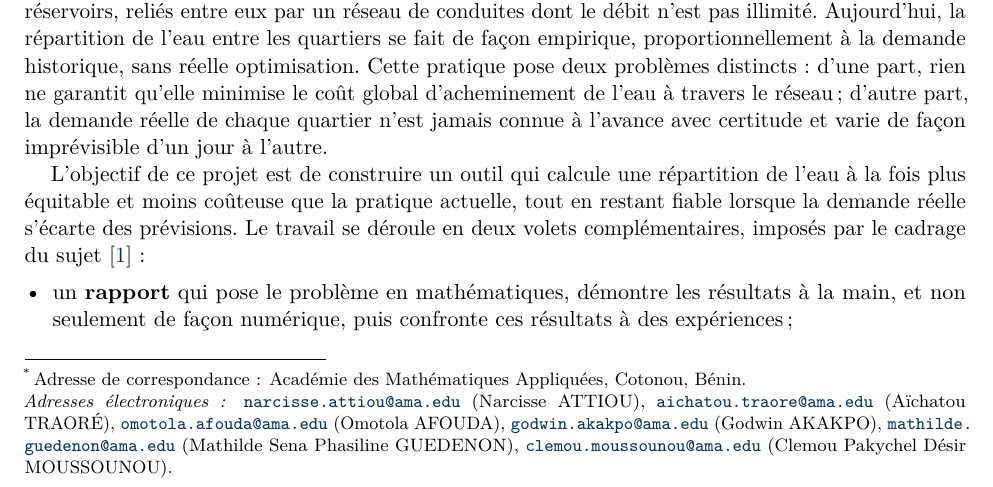
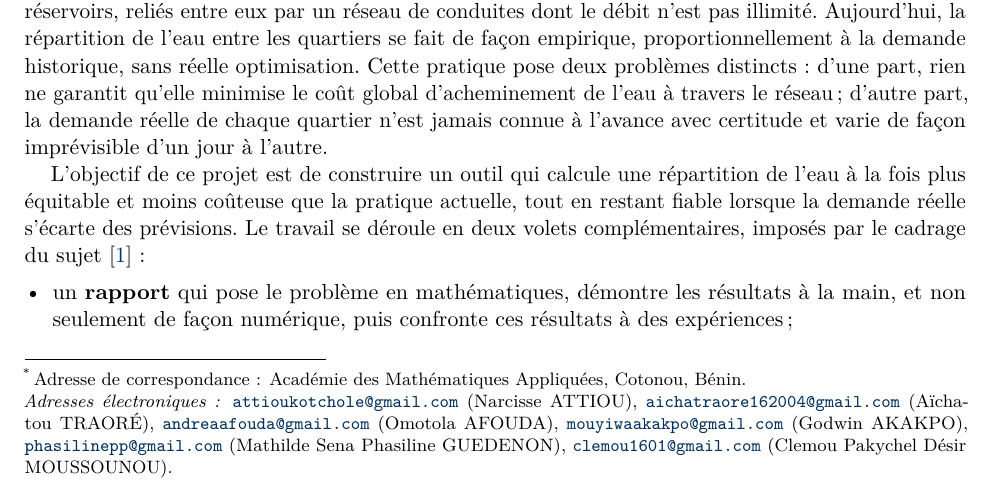
Before and after one commit to Omotolaaa7/equitable-water-distribution, a LaTeX document (report/livrablegroupe1.tex): part of page 1 of 20, cut so that both start at the same text. Compiled offline with pdfLaTeX.

Commit message:
Mise à jour des adresses électroniques du rapport

```diff
--- a/report/livrablegroupe1.tex
+++ b/report/livrablegroupe1.tex
@@ -12,12 +12,12 @@
 \droits{Tous droits réservés.}
 \titre{Distribuer l'eau équitablement dans un quartier quand la demande est incertaine}
 \titrecourt{Distribution équitable de l'eau sous incertitude}
-\auteur[*]{Narcisse ATTIOU}{a}{narcisse.attiou@ama.edu}
-\auteur{Aïchatou TRAORÉ}{a}{aichatou.traore@ama.edu}
-\auteur{Omotola AFOUDA}{a}{omotola.afouda@ama.edu}
-\auteur{Godwin AKAKPO}{a}{godwin.akakpo@ama.edu}
-\auteur{Mathilde Sena Phasiline GUEDENON}{a}{mathilde.guedenon@ama.edu}
-\auteur{Clemou Pakychel Désir MOUSSOUNOU}{a}{clemou.moussounou@ama.edu}
+\auteur[*]{Narcisse ATTIOU}{a}{attioukotchole@gmail.com}
+\auteur{Aïchatou TRAORÉ}{a}{aichatraore162004@gmail.com}
+\auteur{Omotola AFOUDA}{a}{andreaafouda@gmail.com}
+\auteur{Godwin AKAKPO}{a}{mouyiwaakakpo@gmail.com}
+\auteur{Mathilde Sena Phasiline GUEDENON}{a}{phasilinepp@gmail.com}
+\auteur{Clemou Pakychel Désir MOUSSOUNOU}{a}{clemou1601@gmail.com}
 \auteurcourt{N. ATTIOU et al.}
 \affiliation{a}{Académie des Mathématiques Appliquées, Cotonou, Bénin}
 \adressecorrespondance{Académie des Mathématiques Appliquées, Cotonou, Bénin.}
```
Also changed, not shown: report/livrablegroupe1.pdf.
